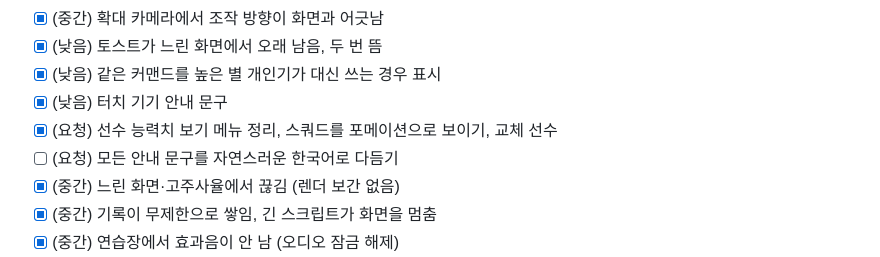
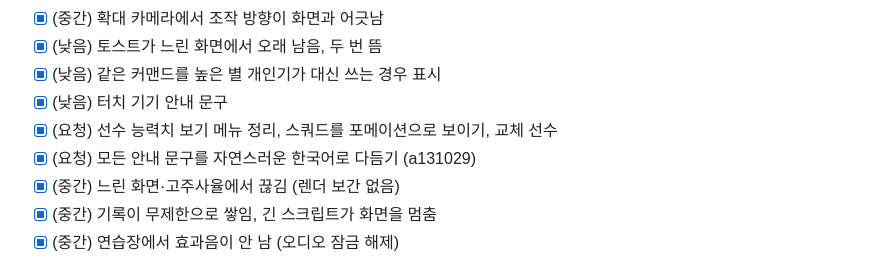
Before and after one commit to inticoy/snapshoot-classic, a Markdown page: docs/review-2026-10-19.md, the part around the change. GitHub-like rendering.

```diff
--- a/docs/review-2026-10-19.md
+++ b/docs/review-2026-10-19.md
@@ -64,7 +64,7 @@
 - [x] (낮음) 같은 커맨드를 높은 별 개인기가 대신 쓰는 경우 표시
 - [x] (낮음) 터치 기기 안내 문구
 - [x] (요청) 선수 능력치 보기 메뉴 정리, 스쿼드를 포메이션으로 보이기, 교체 선수
-- [ ] (요청) 모든 안내 문구를 자연스러운 한국어로 다듬기
+- [x] (요청) 모든 안내 문구를 자연스러운 한국어로 다듬기 (a131029)
 - [x] (중간) 느린 화면·고주사율에서 끊김 (렌더 보간 없음)
 - [x] (중간) 기록이 무제한으로 쌓임, 긴 스크립트가 화면을 멈춤
 - [x] (중간) 연습장에서 효과음이 안 남 (오디오 잠금 해제)
```
Also changed, not shown: docs/CHECKLIST.md (+21 -17 lines).
